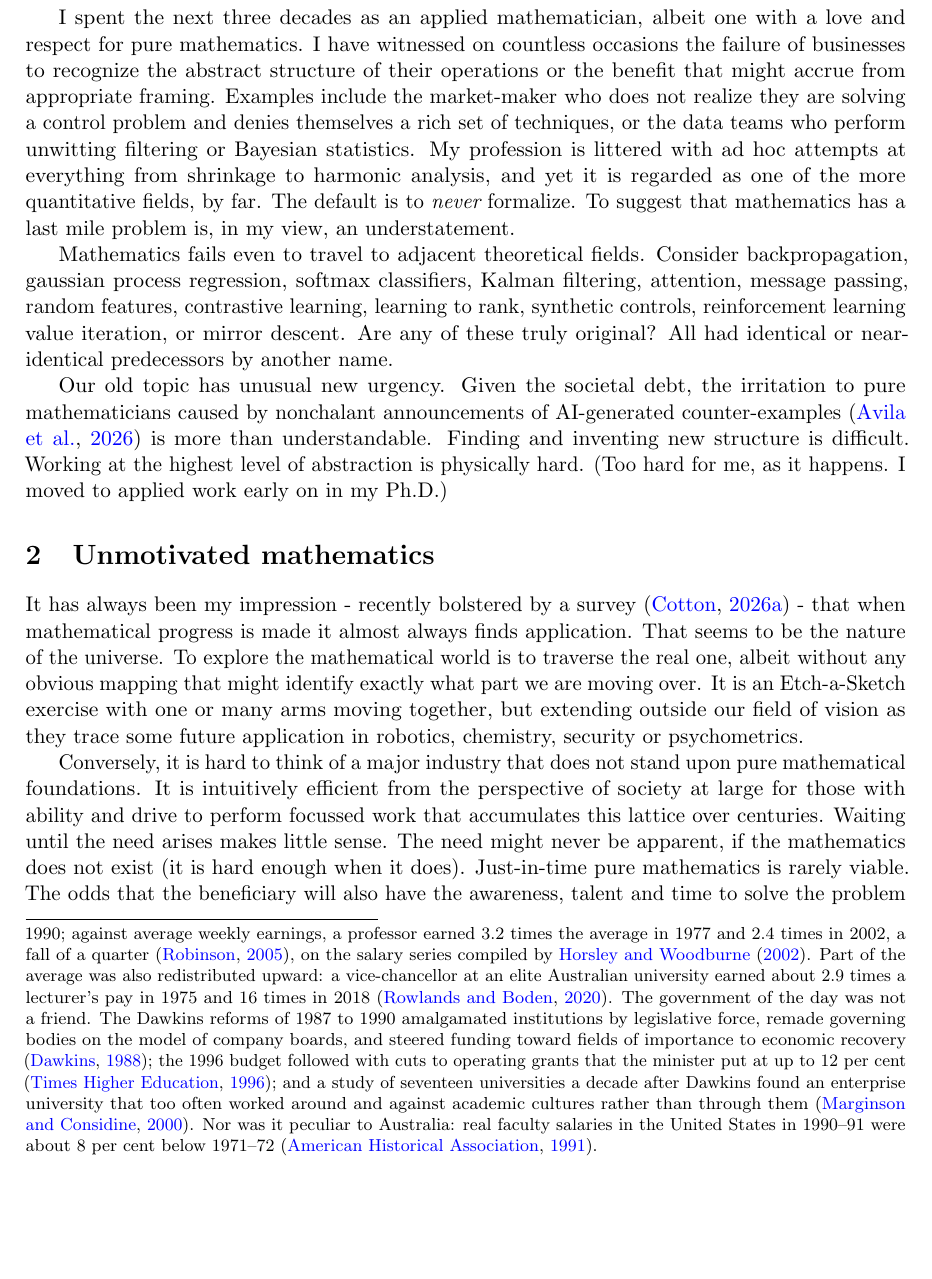
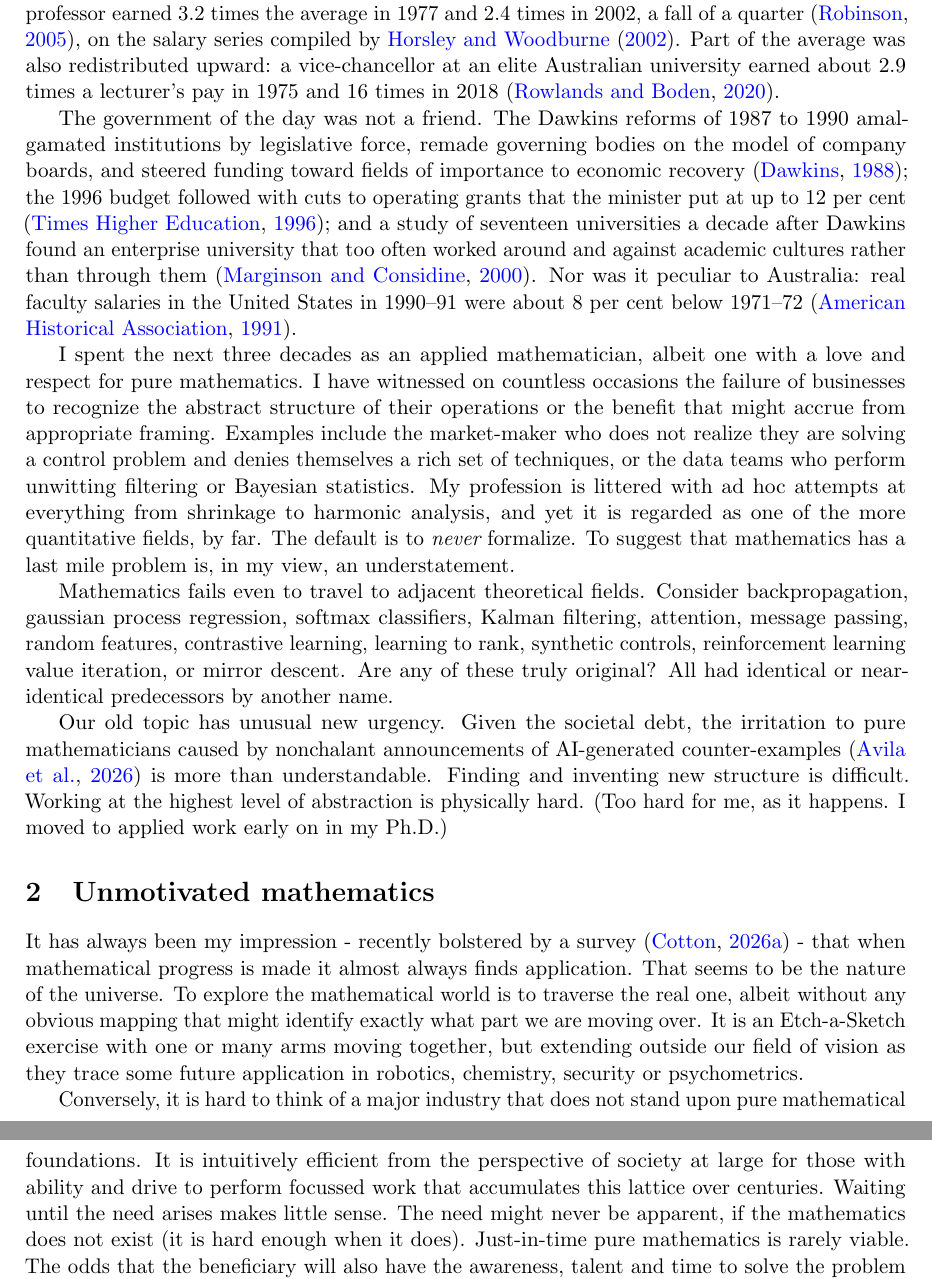
Before and after one commit to microprediction/pure, a LaTeX paper (papers/mathematics-welfare/mathematics-welfare-peter.tex): part of page 2 of 17 before the commit and two parts of pages 2 and 3 of 17 after it, the two joined at a grey line, cut so that both start at the same text, the shorter picture padded with empty space. Compiled offline with pdfLaTeX.

Commit message:
Move the salary and government history from a footnote into two body paragraphs
Co-Authored-By: Claude Fable 5.1 <noreply@anthropic.com>

```diff
--- a/papers/mathematics-welfare/mathematics-welfare-peter.tex
+++ b/papers/mathematics-welfare/mathematics-welfare-peter.tex
@@ -43,7 +43,11 @@ The pure mathematics class I graduated with at the University of New South Wales
 
 The disparity is not peculiar to one campus. In the United States, universities awarded about 2{,}250 doctorates in mathematics and statistics in 2022 \citep{nsfsed2025}, against roughly 30{,}000 law degrees \citep{aba2024} and roughly 200{,}000 master's degrees in business \citep{nces2023}. On the research side, the National Science Foundation's Division of Mathematical Sciences requested \$248 million for fiscal year 2025 \citep{nsf2025}, about one part in a hundred thousand of national output.
 
-At the time, I recall being persuaded against further pursuit of mathematics. The professors who taught me bemoaned what they felt was a gutting of the profession, something that felt like a halving of real income over a generation.\footnote{The feeling was of lost standing rather than lost purchasing power: a drop in prestige, which no salary series measures, alongside a drop in relative pay, which several do. The measured fall depends on the yardstick. Adjusted for inflation, an Australian professor's salary fell 12 per cent between 1977 and 2002, most of the fall coming before 1990; against average weekly earnings, a professor earned 3.2 times the average in 1977 and 2.4 times in 2002, a fall of a quarter \citep{robinson2005}, on the salary series compiled by \citet{horsley2002}. Part of the average was also redistributed upward: a vice-chancellor at an elite Australian university earned about 2.9 times a lecturer's pay in 1975 and 16 times in 2018 \citep{rowlands2020}. The government of the day was not a friend. The Dawkins reforms of 1987 to 1990 amalgamated institutions by legislative force, remade governing bodies on the model of company boards, and steered funding toward fields of importance to economic recovery \citep{dawkins1988}; the 1996 budget followed with cuts to operating grants that the minister put at up to 12 per cent \citep{the1996}; and a study of seventeen universities a decade after Dawkins found an enterprise university that too often worked around and against academic cultures rather than through them \citep{marginson2000}. Nor was it peculiar to Australia: real faculty salaries in the United States in 1990--91 were about 8 per cent below 1971--72 \citep{aha1991}.} I did pursue a doctorate, as it happens, but neither I nor anyone else from that small class went on to work on what I will term ``unmotivated mathematics''. Australia is not necessarily representative, but I suspect not entirely unusual either.
+At the time, I recall being persuaded against further pursuit of mathematics. The professors who taught me bemoaned what they felt was a gutting of the profession, something that felt like a halving of real income over a generation. I did pursue a doctorate, as it happens, but neither I nor anyone else from that small class went on to work on what I will term ``unmotivated mathematics''. Australia is not necessarily representative, but I suspect not entirely unusual either.
+
+The feeling was of lost standing rather than lost purchasing power: a drop in prestige, which no salary series measures, alongside a drop in relative pay, which several do. The measured fall depends on the yardstick. Adjusted for inflation, an Australian professor's salary fell 12 per cent between 1977 and 2002, most of the fall coming before 1990; against average weekly earnings, a professor earned 3.2 times the average in 1977 and 2.4 times in 2002, a fall of a quarter \citep{robinson2005}, on the salary series compiled by \citet{horsley2002}. Part of the average was also redistributed upward: a vice-chancellor at an elite Australian university earned about 2.9 times a lecturer's pay in 1975 and 16 times in 2018 \citep{rowlands2020}.
+
+The government of the day was not a friend. The Dawkins reforms of 1987 to 1990 amalgamated institutions by legislative force, remade governing bodies on the model of company boards, and steered funding toward fields of importance to economic recovery \citep{dawkins1988}; the 1996 budget followed with cuts to operating grants that the minister put at up to 12 per cent \citep{the1996}; and a study of seventeen universities a decade after Dawkins found an enterprise university that too often worked around and against academic cultures rather than through them \citep{marginson2000}. Nor was it peculiar to Australia: real faculty salaries in the United States in 1990--91 were about 8 per cent below 1971--72 \citep{aha1991}.
 
 I spent the next three decades as an applied mathematician, albeit one with a love and respect for pure mathematics. I have witnessed on countless occasions the failure of businesses to recognize the abstract structure of their operations or the benefit that might accrue from appropriate framing. Examples include the market-maker who does not realize they are solving a control problem and denies themselves a rich set of techniques, or the data teams who perform unwitting filtering or Bayesian statistics. My profession is littered with ad hoc attempts at everything from shrinkage to harmonic analysis, and yet it is regarded as one of the more quantitative fields, by far. The default is to {\em never} formalize. To suggest that mathematics has a last mile problem is, in my view, an understatement.
 
```
Also changed, not shown: papers/mathematics-welfare/mathematics-welfare.tex (+5 -1 lines), docs/mathematics-welfare.pdf.
